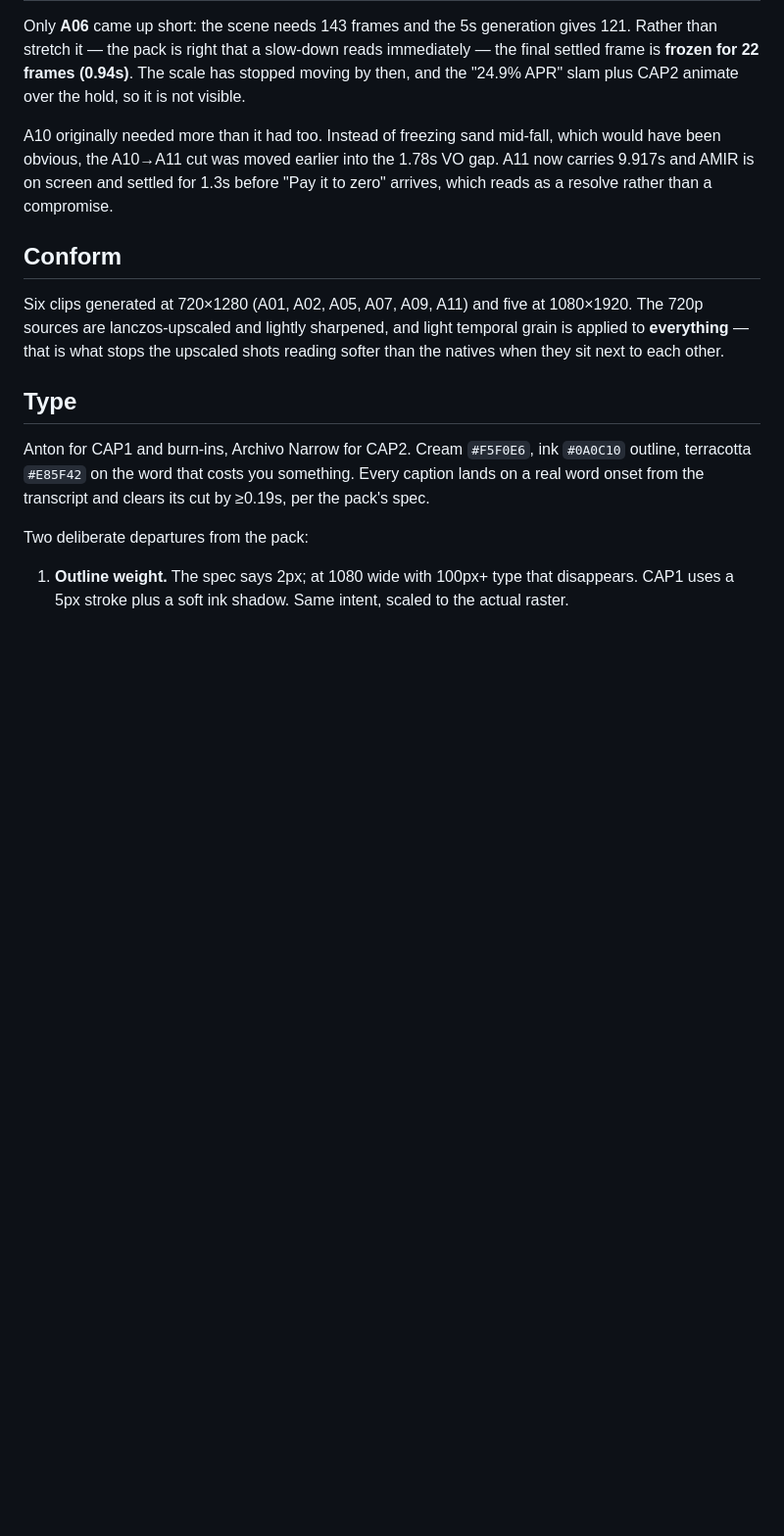
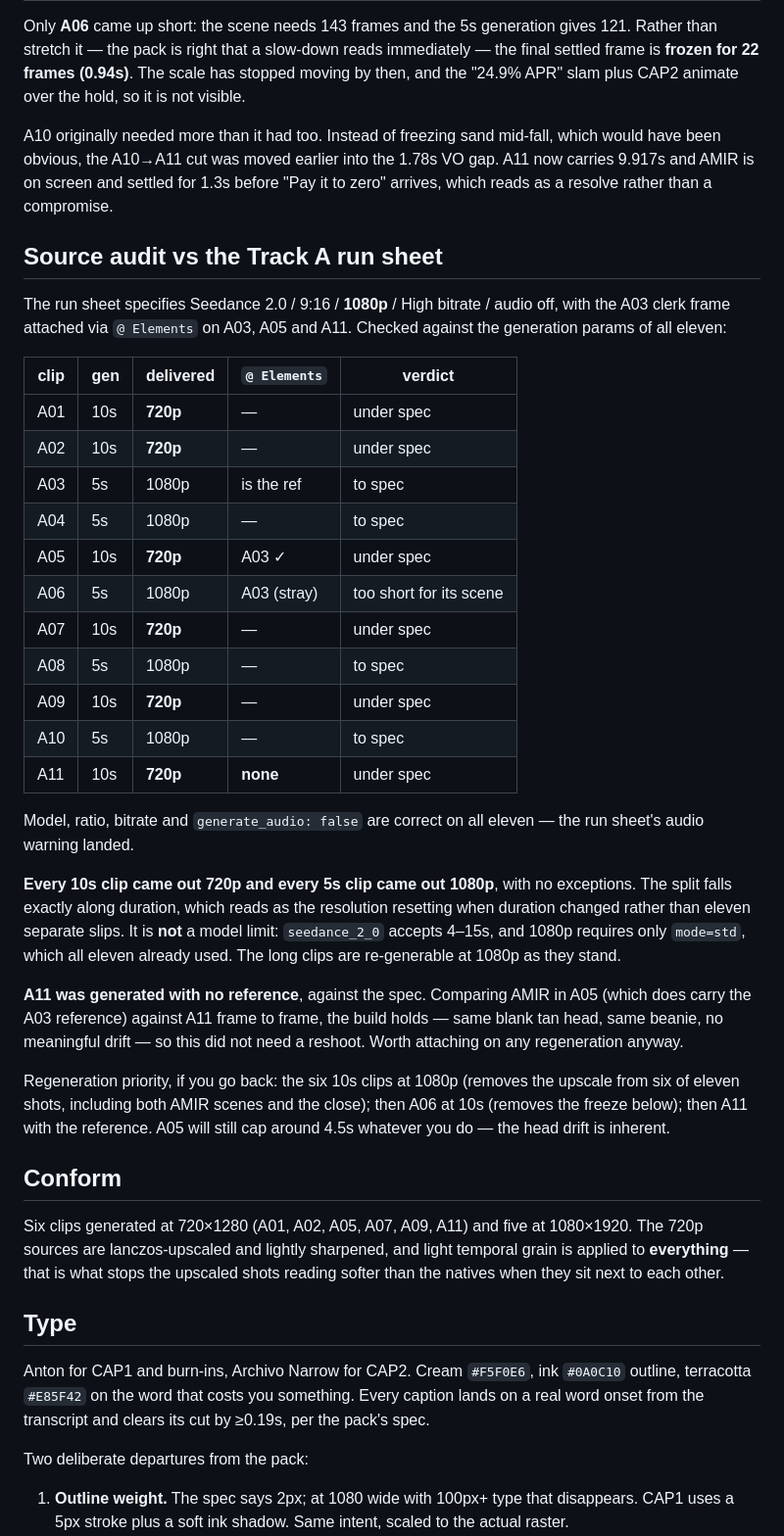
Before and after one commit to bugembeumar040-spec/Ababuyenga, a Markdown page: EDIT-NOTES.md, the part around the change. Shown at 98% size. GitHub-like rendering; blank space fills up the shorter version.

Commit message:
Audit the 11 source clips against the Track A run sheet
Checks the generation params of all eleven against the run sheet's spec
(Seedance 2.0 / 9:16 / 1080p / High / audio off, with the A03 clerk frame
attached on A03, A05 and A11).

Model, ratio, bitrate and generate_audio are correct throughout. Two misses:

- Every 10s clip rendered at 720p and every 5s clip at 1080p, with no
  exceptions. The split falls exactly along duration, so it reads as the
  resolution resetting when duration changed. It is not a model limit --
  seedance_2_0 takes 4-15s and 1080p needs only mode=std, which all eleven
  already used, so the six long clips are re-generable at 1080p as they
  stand. They are currently lanczos-upscaled with matched grain.
- A11 was generated with no @ Elements reference. Compared against A05,
  which does carry it, AMIR's build holds with no meaningful drift, so no
  reshoot was needed -- but it should be attached on any regeneration.

Co-Authored-By: Claude Opus 5 <noreply@anthropic.com>
Claude-Session: https://claude.ai/code/session_01AwLcojPgVnU5BYPoxww4Z9

```diff
--- a/EDIT-NOTES.md
+++ b/EDIT-NOTES.md
@@ -66,6 +66,46 @@ which would have been obvious, the A10→A11 cut was moved earlier into the
 1.78s VO gap. A11 now carries 9.917s and AMIR is on screen and settled for
 1.3s before "Pay it to zero" arrives, which reads as a resolve rather than a
 compromise.
+
+## Source audit vs the Track A run sheet
+
+The run sheet specifies Seedance 2.0 / 9:16 / **1080p** / High bitrate / audio
+off, with the A03 clerk frame attached via `@ Elements` on A03, A05 and A11.
+Checked against the generation params of all eleven:
+
+| clip | gen | delivered | `@ Elements` | verdict |
+|------|-----|-----------|--------------|---------|
+| A01  | 10s | **720p**  | —            | under spec |
+| A02  | 10s | **720p**  | —            | under spec |
+| A03  | 5s  | 1080p     | is the ref   | to spec |
+| A04  | 5s  | 1080p     | —            | to spec |
+| A05  | 10s | **720p**  | A03 ✓        | under spec |
+| A06  | 5s  | 1080p     | A03 (stray)  | too short for its scene |
+| A07  | 10s | **720p**  | —            | under spec |
+| A08  | 5s  | 1080p     | —            | to spec |
+| A09  | 10s | **720p**  | —            | under spec |
+| A10  | 5s  | 1080p     | —            | to spec |
+| A11  | 10s | **720p**  | **none**     | under spec |
+
+Model, ratio, bitrate and `generate_audio: false` are correct on all eleven —
+the run sheet's audio warning landed.
+
+**Every 10s clip came out 720p and every 5s clip came out 1080p**, with no
+exceptions. The split falls exactly along duration, which reads as the
+resolution resetting when duration changed rather than eleven separate slips.
+It is **not** a model limit: `seedance_2_0` accepts 4–15s, and 1080p requires
+only `mode=std`, which all eleven already used. The long clips are re-generable
+at 1080p as they stand.
+
+**A11 was generated with no reference**, against the spec. Comparing AMIR in
+A05 (which does carry the A03 reference) against A11 frame to frame, the build
+holds — same blank tan head, same beanie, no meaningful drift — so this did not
+need a reshoot. Worth attaching on any regeneration anyway.
+
+Regeneration priority, if you go back: the six 10s clips at 1080p (removes the
+upscale from six of eleven shots, including both AMIR scenes and the close);
+then A06 at 10s (removes the freeze below); then A11 with the reference.
+A05 will still cap around 4.5s whatever you do — the head drift is inherent.
 
 ## Conform
 
```
